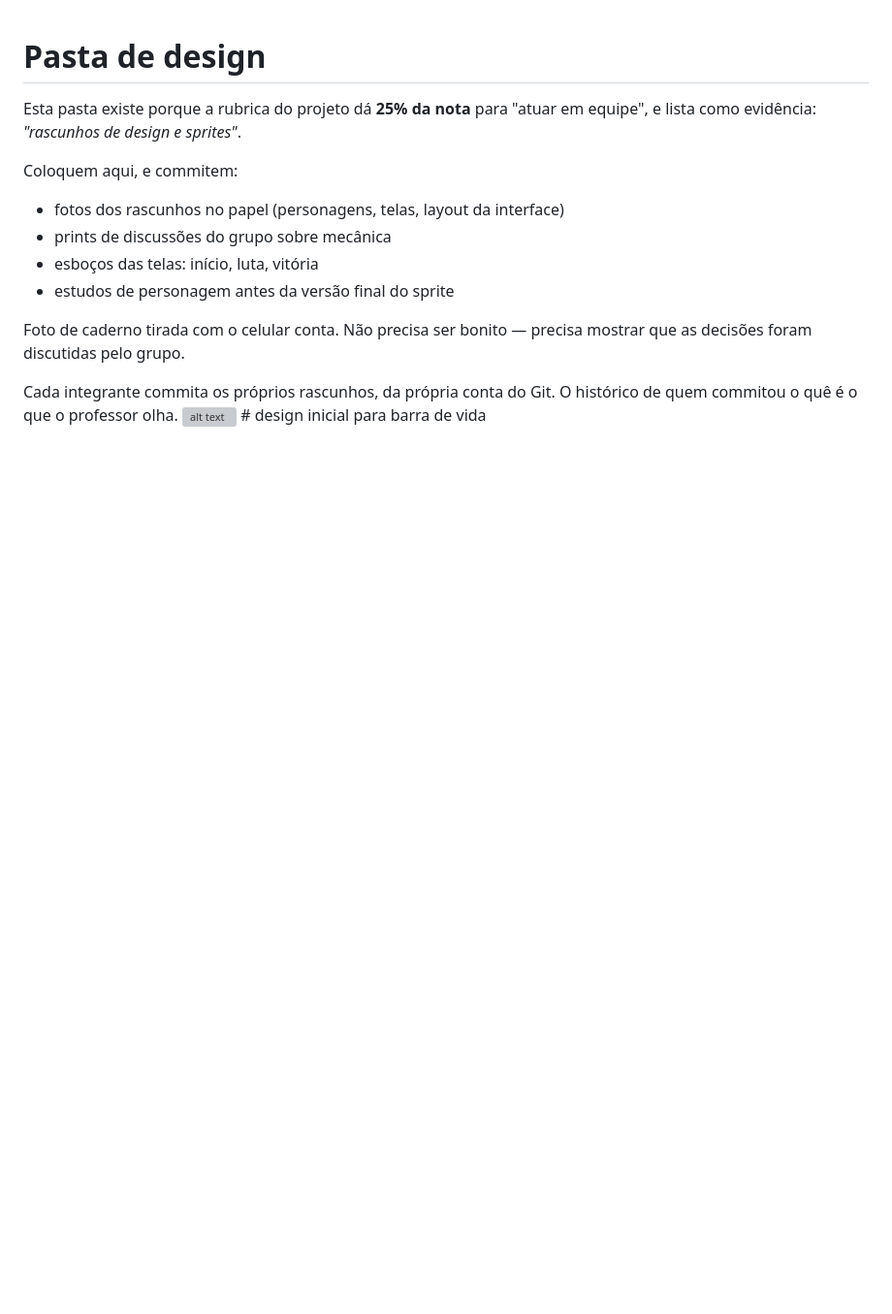
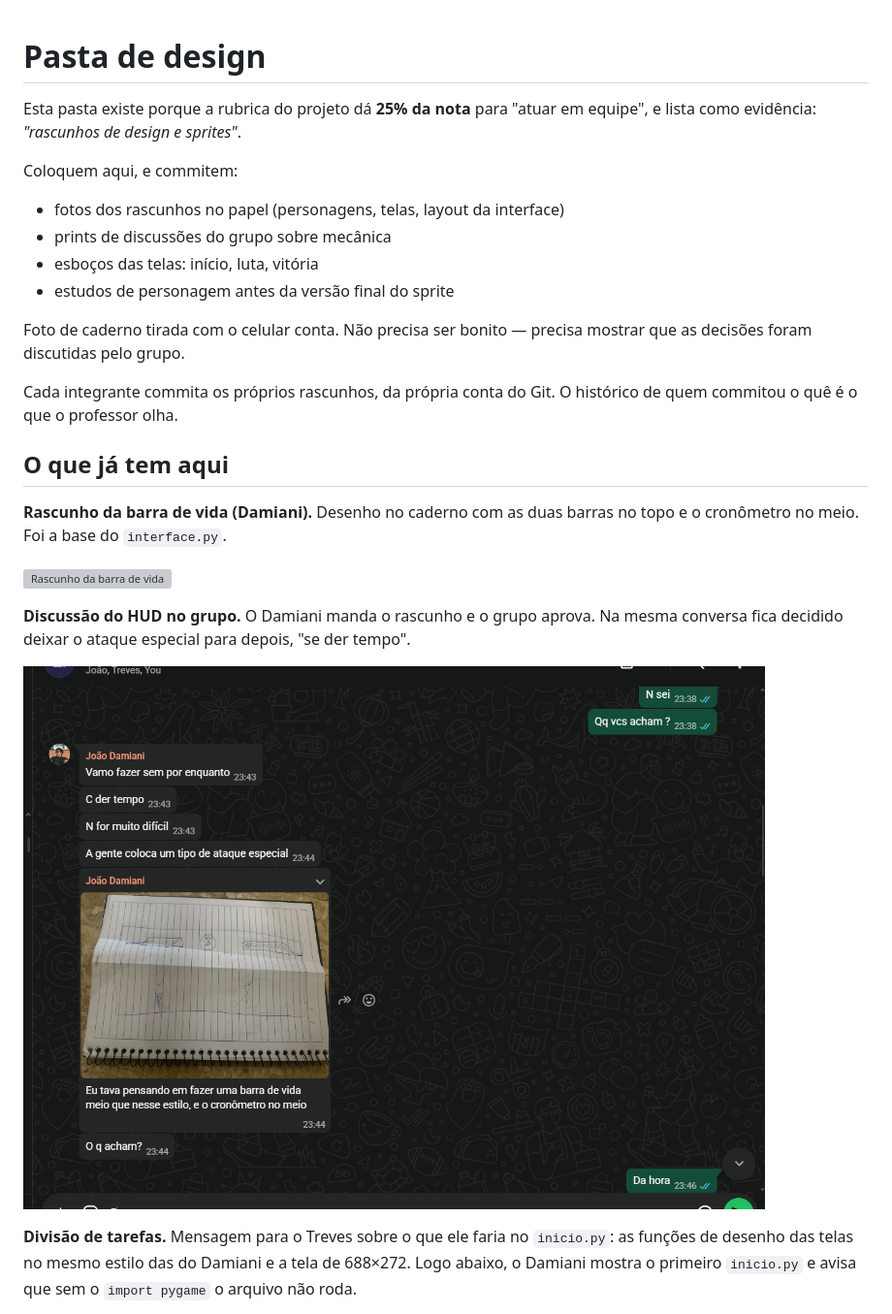
Before and after one commit to Servidoni31/Projeto-pygaming, a Markdown page: design/LEIA-ME.md, the part around one of its changes. Shown at 97% size. Drawn GitHub-style; pictures changed too: design/whatsapp_3_rascunho_hud_damiani.png (added); blank space fills up the shorter version; grey boxes are pictures that could not be loaded.

```diff
--- a/design/LEIA-ME.md
+++ b/design/LEIA-ME.md
@@ -15,4 +15,21 @@ mostrar que as decisões foram discutidas pelo grupo.
 
 Cada integrante commita os próprios rascunhos, da própria conta do Git. O
 histórico de quem commitou o quê é o que o professor olha.
-![alt text](<WhatsApp Image 2026-11-15 at 23.44.48.jpeg>)  # design inicial para barra de vida
+
+## O que já tem aqui
+
+**Rascunho da barra de vida (Damiani).** Desenho no caderno com as duas barras
+no topo e o cronômetro no meio. Foi a base do `interface.py`.
+
+![Rascunho da barra de vida](<WhatsApp Image 2026-11-15 at 23.44.48.jpeg>)
+
+**Discussão do HUD no grupo.** O Damiani manda o rascunho e o grupo aprova. Na
+mesma conversa fica decidido deixar o ataque especial para depois, "se der tempo".
+
+![Conversa sobre o rascunho do HUD](whatsapp_3_rascunho_hud_damiani.png)
+
+**Divisão de tarefas.** Mensagem para o Treves sobre o que ele faria no
+`inicio.py`: as funções de desenho das telas no mesmo estilo das do Damiani e a
+tela de 688×272. Logo abaixo, o Damiani mostra o primeiro `inicio.py` e avisa
+que sem o `import pygame` o arquivo não roda.
+
```
Also changed, not shown: other parts of design/LEIA-ME.md (+8 -0 lines), README.md (+59 -5 lines), design/whatsapp_1_tela_inicial_treves.png (added), design/whatsapp_2_divisao_de_tarefas.png (added), 7 other files.
